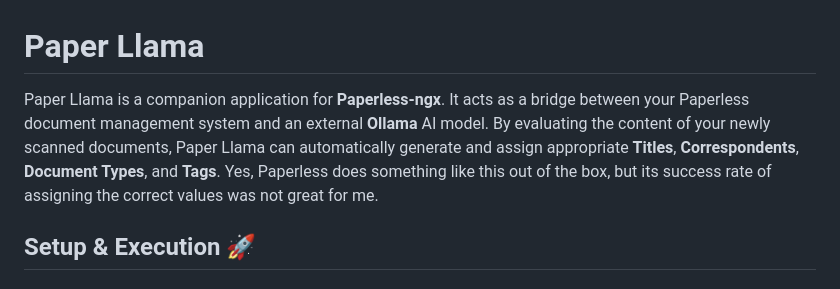
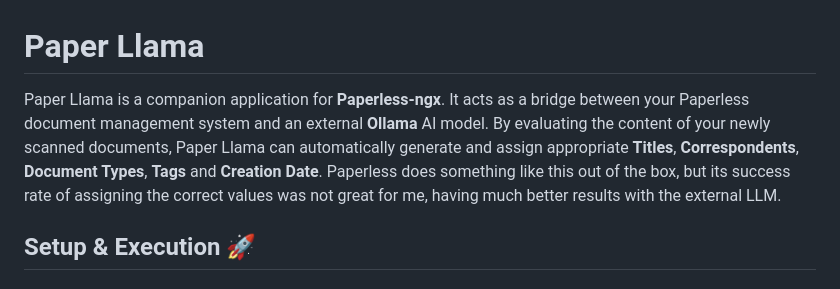
Before and after one commit to seabadger-io/paper-llama, a Markdown page: README.md, the part around the change. Rendered like a GitHub page.

Commit message:
Document Creation Date update option.
Added 'Creation Date' to the list of generated attributes and improved the explanation of success rates.

```diff
--- a/README.md
+++ b/README.md
@@ -1,7 +1,7 @@
 # Paper Llama
 
-Paper Llama is a companion application for **Paperless-ngx**. It acts as a bridge between your Paperless document management system and an external **Ollama** AI model. By evaluating the content of your newly scanned documents, Paper Llama can automatically generate and assign appropriate **Titles**, **Correspondents**, **Document Types**, and **Tags**. Yes, Paperless does something like this out of the
-box, but its success rate of assigning the correct values was not great for me.
+Paper Llama is a companion application for **Paperless-ngx**. It acts as a bridge between your Paperless document management system and an external **Ollama** AI model. By evaluating the content of your newly scanned documents, Paper Llama can automatically generate and assign appropriate **Titles**, **Correspondents**, **Document Types**, **Tags** and **Creation Date**. Paperless does something like this out of the
+box, but its success rate of assigning the correct values was not great for me, having much better results with the external LLM.
 
 ## Setup & Execution 🚀
 
```
